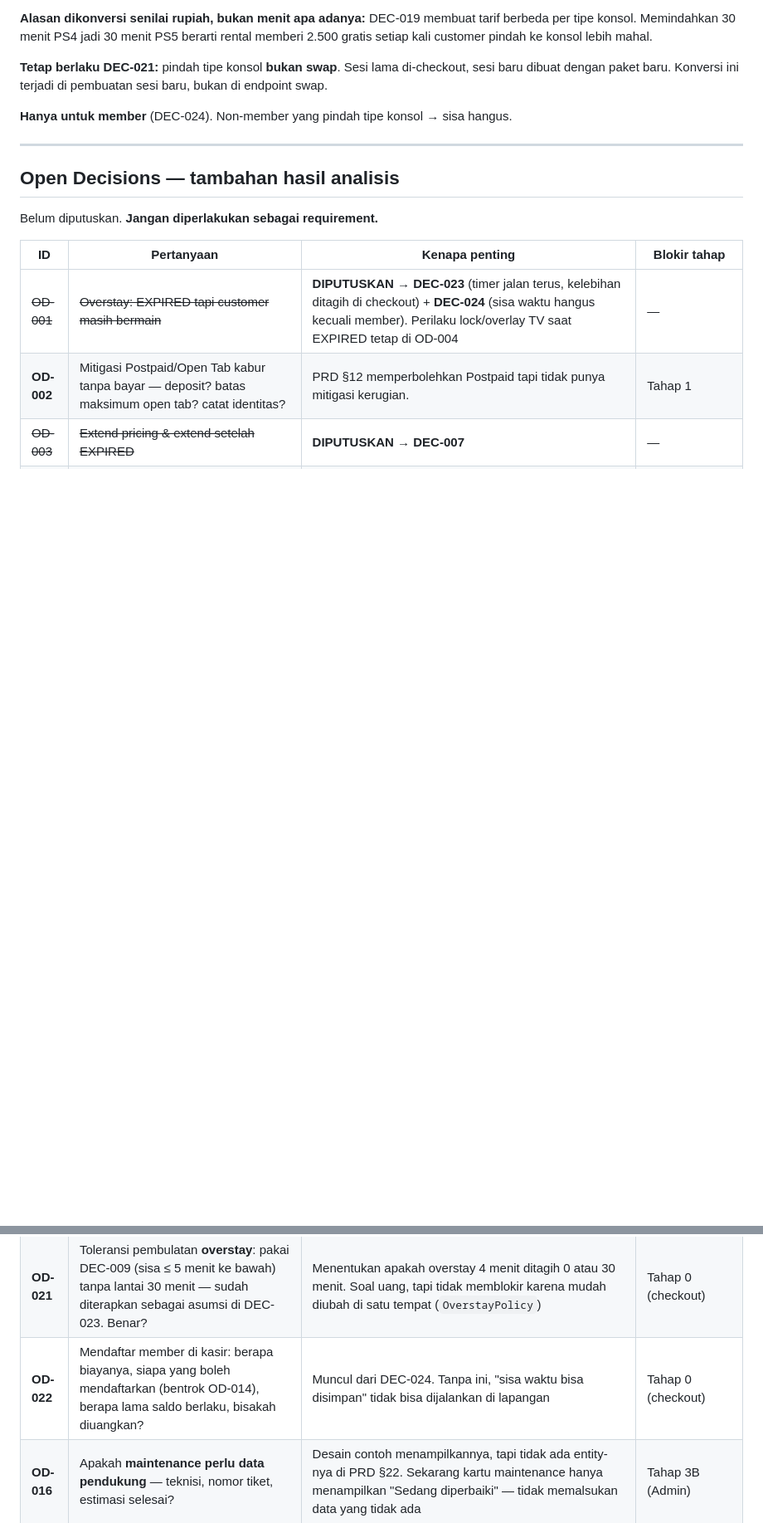
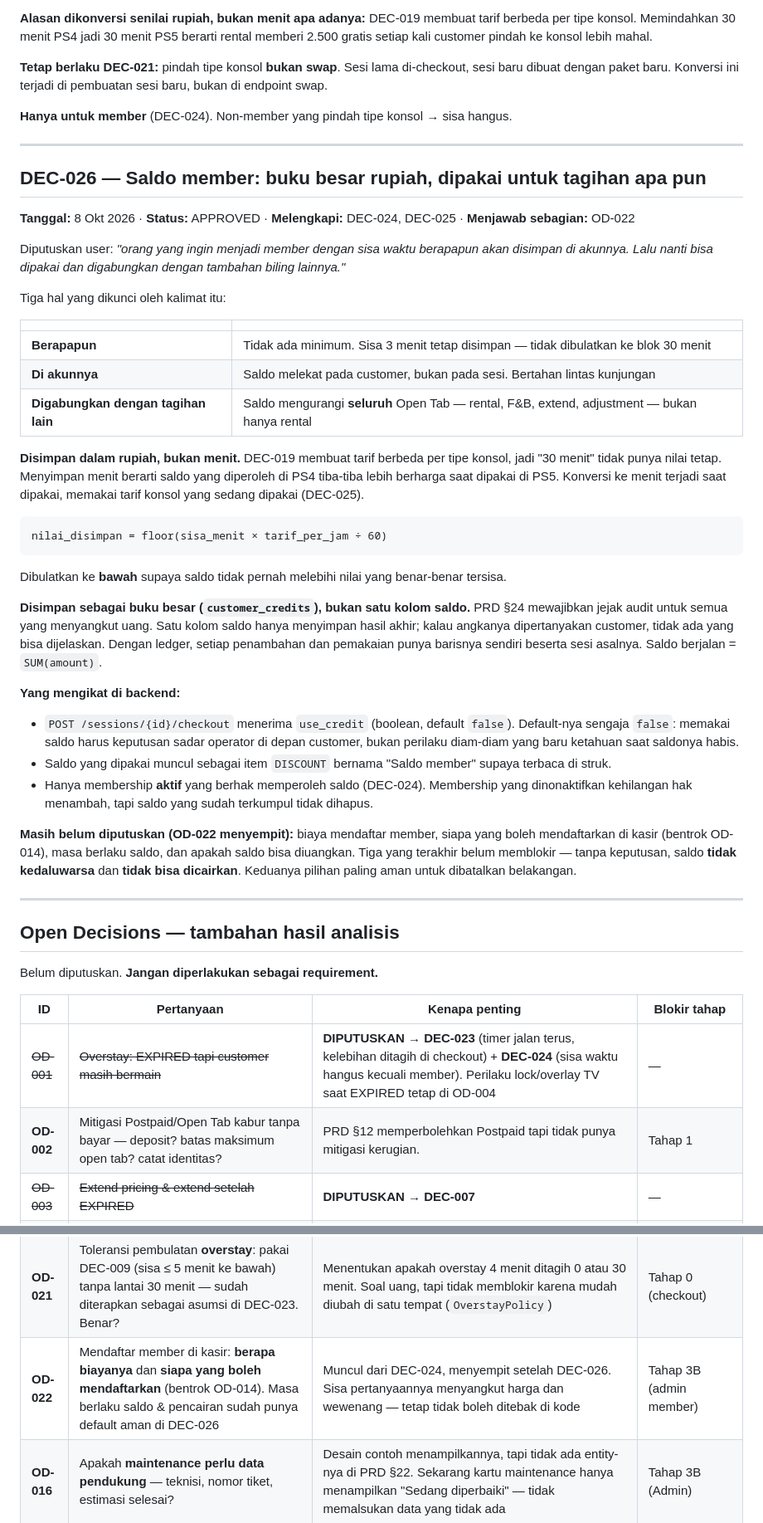
Before and after one commit to rizzdev31/cempaka-smartbiling, a Markdown page: docs/DECISION-LOG.md, 2 parts joined by grey strips. Shown at 83% size. Drawn GitHub-style; blank space fills up the shorter version.

````diff
--- a/docs/DECISION-LOG.md
+++ b/docs/DECISION-LOG.md
@@ -799,6 +799,57 @@ bukan di endpoint swap.
 
 ---
 
+## DEC-026 — Saldo member: buku besar rupiah, dipakai untuk tagihan apa pun
+**Tanggal:** 8 Okt 2026 · **Status:** APPROVED · **Melengkapi:** DEC-024, DEC-025 · **Menjawab sebagian:** OD-022
+
+Diputuskan user: *"orang yang ingin menjadi member dengan sisa waktu berapapun
+akan disimpan di akunnya. Lalu nanti bisa dipakai dan digabungkan dengan
+tambahan biling lainnya."*
+
+Tiga hal yang dikunci oleh kalimat itu:
+
+| | |
+|---|---|
+| **Berapapun** | Tidak ada minimum. Sisa 3 menit tetap disimpan — tidak dibulatkan ke blok 30 menit |
+| **Di akunnya** | Saldo melekat pada customer, bukan pada sesi. Bertahan lintas kunjungan |
+| **Digabungkan dengan tagihan lain** | Saldo mengurangi **seluruh** Open Tab — rental, F&B, extend, adjustment — bukan hanya rental |
+
+**Disimpan dalam rupiah, bukan menit.** DEC-019 membuat tarif berbeda per tipe
+konsol, jadi "30 menit" tidak punya nilai tetap. Menyimpan menit berarti saldo
+yang diperoleh di PS4 tiba-tiba lebih berharga saat dipakai di PS5. Konversi ke
+menit terjadi saat dipakai, memakai tarif konsol yang sedang dipakai (DEC-025).
+
+```
+nilai_disimpan = floor(sisa_menit × tarif_per_jam ÷ 60)
+```
+
+Dibulatkan ke **bawah** supaya saldo tidak pernah melebihi nilai yang benar-benar
+tersisa.
+
+**Disimpan sebagai buku besar (`customer_credits`), bukan satu kolom saldo.**
+PRD §24 mewajibkan jejak audit untuk semua yang menyangkut uang. Satu kolom
+saldo hanya menyimpan hasil akhir; kalau angkanya dipertanyakan customer, tidak
+ada yang bisa dijelaskan. Dengan ledger, setiap penambahan dan pemakaian punya
+barisnya sendiri beserta sesi asalnya. Saldo berjalan = `SUM(amount)`.
+
+**Yang mengikat di backend:**
+- `POST /sessions/{id}/checkout` menerima `use_credit` (boolean, default `false`).
+  Default-nya sengaja `false`: memakai saldo harus keputusan sadar operator di
+  depan customer, bukan perilaku diam-diam yang baru ketahuan saat saldonya habis.
+- Saldo yang dipakai muncul sebagai item `DISCOUNT` bernama "Saldo member"
+  supaya terbaca di struk.
+- Hanya membership **aktif** yang berhak memperoleh saldo (DEC-024). Membership
+  yang dinonaktifkan kehilangan hak menambah, tapi saldo yang sudah terkumpul
+  tidak dihapus.
+
+**Masih belum diputuskan (OD-022 menyempit):** biaya mendaftar member, siapa yang
+boleh mendaftarkan di kasir (bentrok OD-014), masa berlaku saldo, dan apakah
+saldo bisa diuangkan. Tiga yang terakhir belum memblokir — tanpa keputusan, saldo
+**tidak kedaluwarsa** dan **tidak bisa dicairkan**. Keduanya pilihan paling aman
+untuk dibatalkan belakangan.
+
+---
+
 ## Open Decisions — tambahan hasil analisis
 
 Belum diputuskan. **Jangan diperlakukan sebagai requirement.**
@@ -821,7 +872,7 @@ Belum diputuskan. **Jangan diperlakukan sebagai requirement.**
 | ~~OD-018~~ | ~~Swap ke tipe konsol berbeda?~~ | **DIPUTUSKAN → DEC-021** (tidak boleh) | — |
 | ~~OD-020~~ | ~~Sisa waktu saat pindah tipe konsol~~ | **DIPUTUSKAN → DEC-025** (dikonversi senilai rupiah ke menit di tarif konsol baru, member saja) | — |
 | **OD-021** | Toleransi pembulatan **overstay**: pakai DEC-009 (sisa ≤ 5 menit ke bawah) tanpa lantai 30 menit — sudah diterapkan sebagai asumsi di DEC-023. Benar? | Menentukan apakah overstay 4 menit ditagih 0 atau 30 menit. Soal uang, tapi tidak memblokir karena mudah diubah di satu tempat (`OverstayPolicy`) | Tahap 0 (checkout) |
-| **OD-022** | Mendaftar member di kasir: berapa biayanya, siapa yang boleh mendaftarkan (bentrok OD-014), berapa lama saldo berlaku, bisakah diuangkan? | Muncul dari DEC-024. Tanpa ini, "sisa waktu bisa disimpan" tidak bisa dijalankan di lapangan | Tahap 0 (checkout) |
+| **OD-022** | Mendaftar member di kasir: **berapa biayanya** dan **siapa yang boleh mendaftarkan** (bentrok OD-014). Masa berlaku saldo & pencairan sudah punya default aman di DEC-026 | Muncul dari DEC-024, menyempit setelah DEC-026. Sisa pertanyaannya menyangkut harga dan wewenang — tetap tidak boleh ditebak di kode | Tahap 3B (admin member) |
 | **OD-016** | Apakah **maintenance perlu data pendukung** — teknisi, nomor tiket, estimasi selesai? | Desain contoh menampilkannya, tapi tidak ada entity-nya di PRD §22. Sekarang kartu maintenance hanya menampilkan "Sedang diperbaiki" — tidak memalsukan data yang tidak ada | Tahap 3B (Admin) |
 | **OD-014** | Bolehkah **operator mendaftarkan member baru** di meja kasir, atau hanya Admin? | PRD §6 memberi akses `customer` hanya kepada Admin/Owner — operator tidak termasuk. Tapi customer yang ingin jadi member di tempat adalah kejadian harian. Sekarang operator hanya bisa mencari & memilih member yang sudah ada; yang belum terdaftar dilayani sebagai Walk-in | Tahap 1 (UI sudah siap), Tahap 3B (Admin) |
 | **OD-013** | Ringkasan shift: `rental`/`fnb` dihitung saat item **dibuat** (nilai transaksi) atau saat **dibayar** (uang masuk)? | Keduanya sudah dibedakan di UI, tapi mana yang jadi dasar laporan belum diputuskan. Mempengaruhi laporan harian dan formula profit (OD-009). `cash`/`qris`/`total` tidak terpengaruh — itu selalu uang masuk | Tahap 3B (reporting) |
````
Also changed, not shown: docs/contracts/API.md (+11 -3 lines), docs/contracts/CHANGELOG.md (+41 -0 lines).
